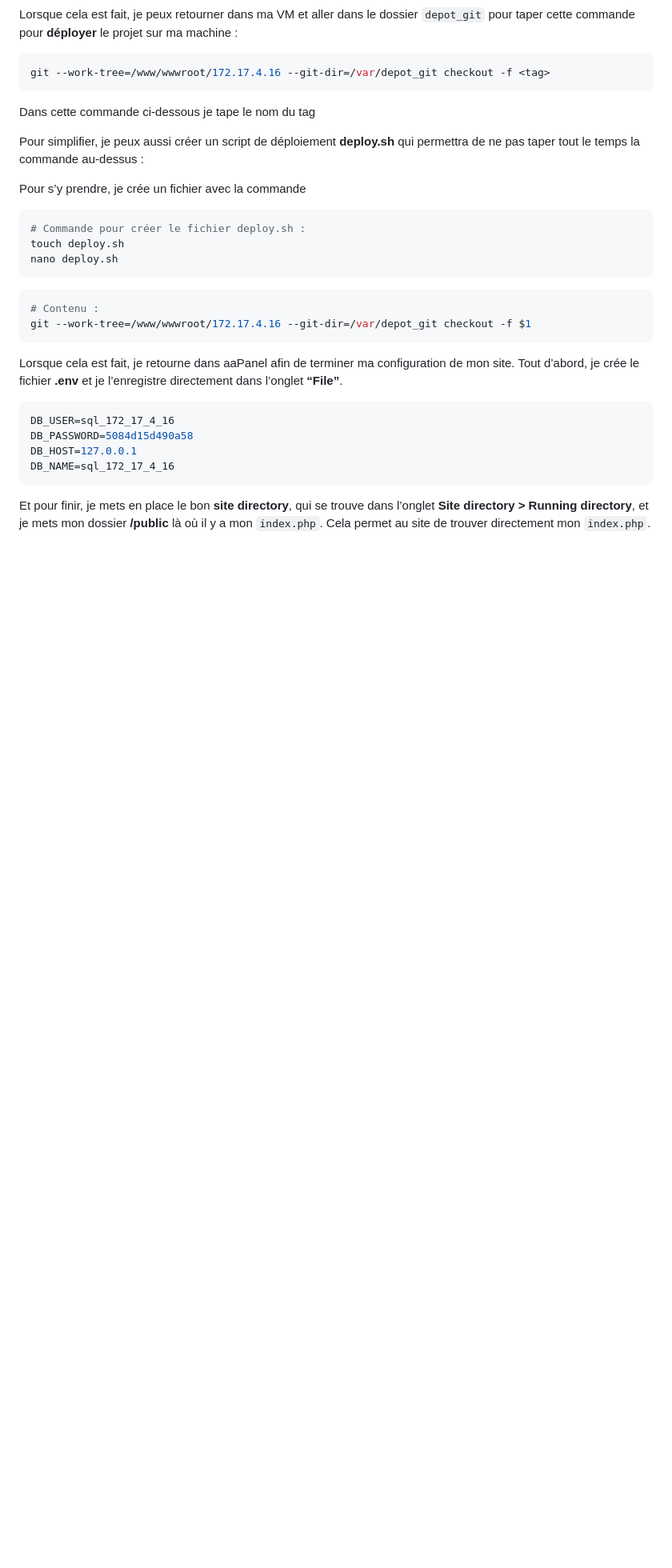
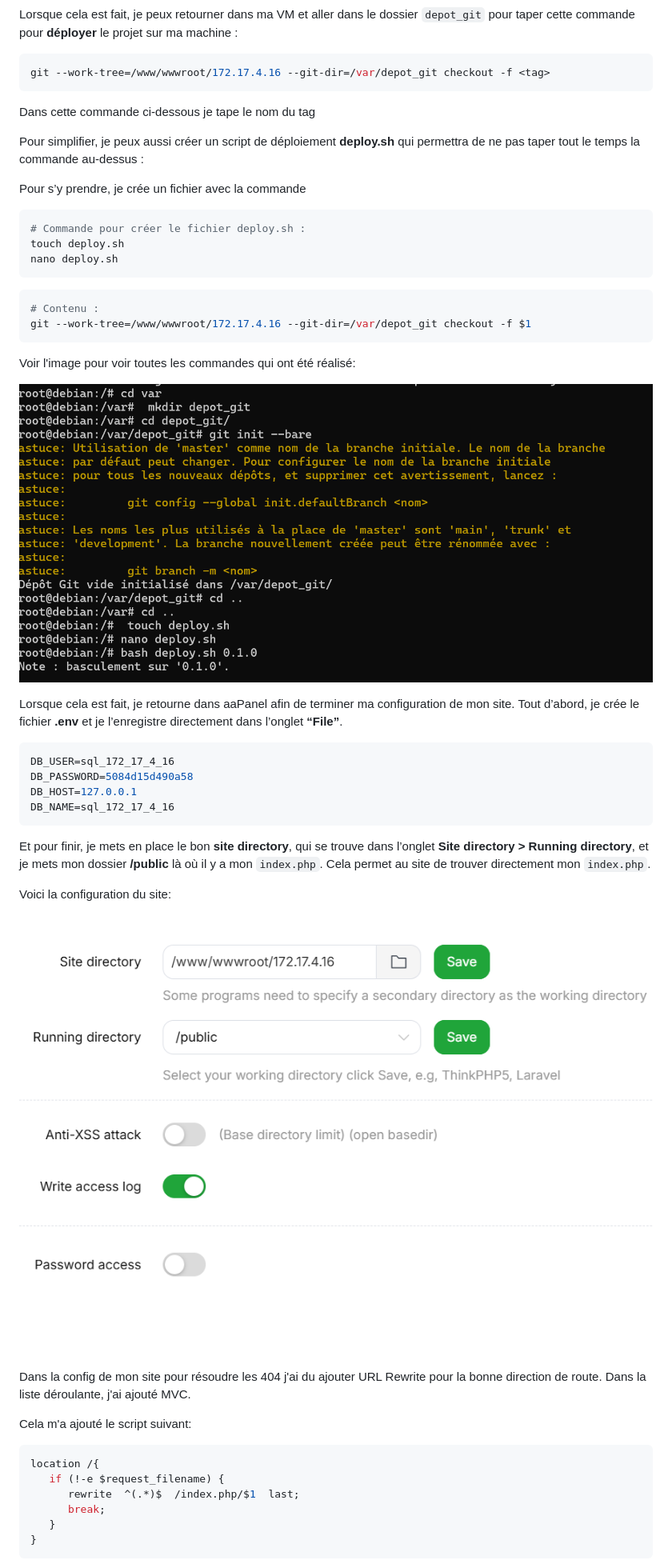
Before and after one commit to Metz-Numeric-School/habit-tracker-buggy-web-app-bloc-4-dfs-2025-bis-xino57, a Markdown page: doc/DEPLOY.md, the part around the change printed below. Shown: that part at 80% size. GitHub-like rendering; pictures changed too: doc/image-9.png (added); blank space fills up the shorter version.

Commit message:
feat:  ajout des notes dans la fiche de déployements et ajout dans le gitignore le .env

````diff
--- a/doc/DEPLOY.md
+++ b/doc/DEPLOY.md
@@ -104,6 +104,9 @@ nano deploy.sh
 # Contenu :
 git --work-tree=/www/wwwroot/172.17.4.16 --git-dir=/var/depot_git checkout -f $1
 ```
+Voir l'image pour voir toutes les commandes qui ont été réalisé:
+
+![alt text](image-9.png)
 
 Lorsque cela est fait, je retourne dans aaPanel afin de terminer ma configuration de mon site. Tout d’abord, je crée le fichier **.env** et je l’enregistre directement dans l’onglet **“File”**.
 
@@ -115,3 +118,23 @@ DB_NAME=sql_172_17_4_16
 ```
 
 Et pour finir, je mets en place le bon **site directory**, qui se trouve dans l’onglet **Site directory > Running directory**, et je mets mon dossier **/public** là où il y a mon `index.php`. Cela permet au site de trouver directement mon `index.php`.
+
+Voici la configuration du site:
+
+![alt text](image-5.png)
+
+
+Dans la config de mon site pour résoudre les 404 j'ai du ajouter URL Rewrite pour la bonne direction de route. Dans la liste déroulante, j'ai ajouté MVC.
+
+Cela m'a ajouté le script suivant:
+
+   ```php
+   location /{
+      if (!-e $request_filename) {
+         rewrite  ^(.*)$  /index.php/$1  last;
+         break;
+      }
+   }
+   ```
+
+
````
Also changed, not shown: other parts of doc/DEPLOY.md (+10 -7 lines), doc/image-10.png (added), doc/image-7.png (added), doc/image-8.png (added), 1 other file.
